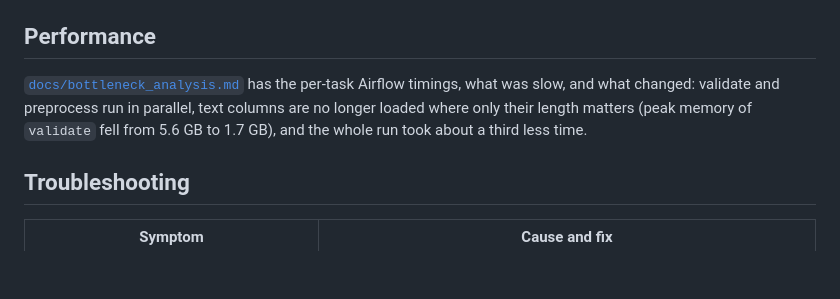
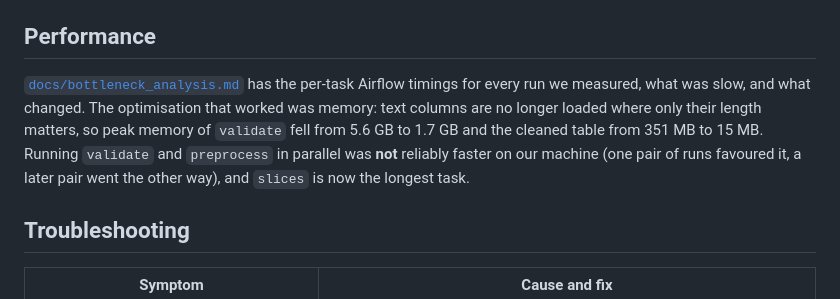
Before and after one commit to ru-dr/riffle, a Markdown page: pipelines/data_pipeline/README.md, the part around the change. GitHub-like rendering; blank space fills up the shorter version.

Commit message:
pipelines: correct the bottleneck analysis; parallel validate and preprocess was not reliably faster
The earlier document reported the parallel DAG as 33% shorter, from one pair of five-task runs. Later six-task runs went the other way (parallel 91.4 s and 101.0 s against 67.2 s sequential), with validate taking 28.0 s beside preprocess against 10.9 s alone, which fits the two tasks competing for CPU and disk. Run-to-run noise is as large as the effect: acquire alone ranged from 5.8 s to 24.5 s, and 7.0 s of the earlier pair's 17.6 s difference was acquire.

The document now lists every run we measured, says parallelising gave no reliable gain, keeps the optimisations that were measured with each stage run alone (validate 5.6 GB to 1.7 GB, the clean table 351 MB to 15 MB), and names slices as the longest task. The README's Performance paragraph says the same.

Co-Authored-By: Claude Sonnet 5.5 <noreply@anthropic.com>

```diff
--- a/pipelines/data_pipeline/README.md
+++ b/pipelines/data_pipeline/README.md
@@ -240,9 +240,11 @@ accuracy. The full process, numbers, trade-offs and limits are in [`docs/bias_an
 
 ## Performance
 
-[`docs/bottleneck_analysis.md`](docs/bottleneck_analysis.md) has the per-task Airflow timings, what was slow, and what changed:
-validate and preprocess run in parallel, text columns are no longer loaded where only their length matters (peak memory of
-`validate` fell from 5.6 GB to 1.7 GB), and the whole run took about a third less time.
+[`docs/bottleneck_analysis.md`](docs/bottleneck_analysis.md) has the per-task Airflow timings for every run we measured, what
+was slow, and what changed. The optimisation that worked was memory: text columns are no longer loaded where only their length
+matters, so peak memory of `validate` fell from 5.6 GB to 1.7 GB and the cleaned table from 351 MB to 15 MB. Running `validate`
+and `preprocess` in parallel was **not** reliably faster on our machine (one pair of runs favoured it, a later pair went the
+other way), and `slices` is now the longest task.
 
 ## Troubleshooting
 
```
Also changed, not shown: 1 other file.
